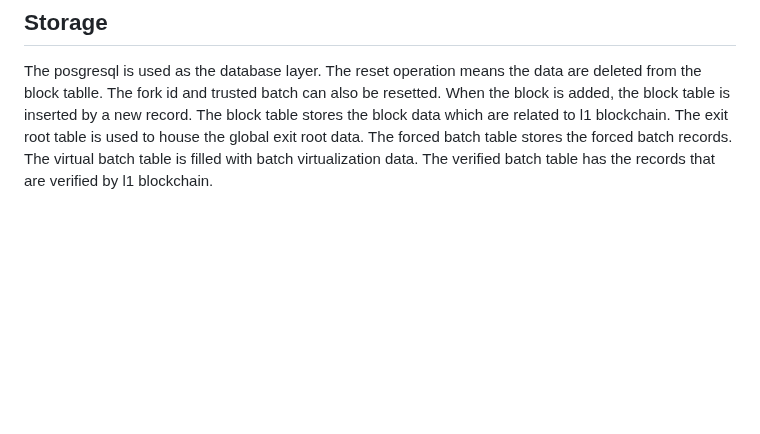
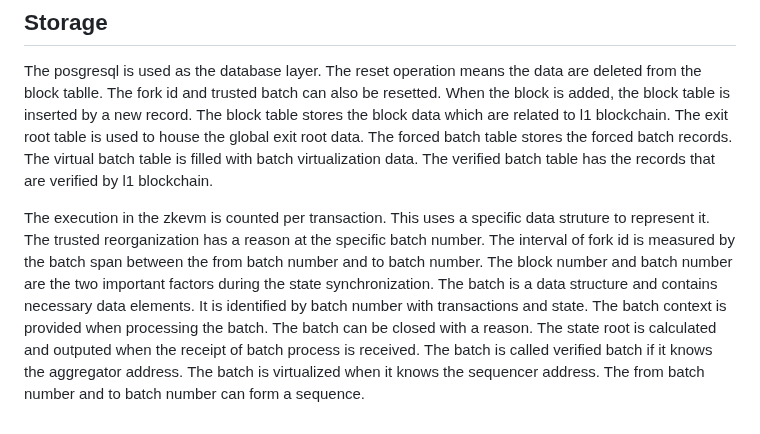
Before and after one commit to threewebcode/mystack, a Markdown page: zkevm.md, the part around the change. GitHub-like rendering; blank space fills up the shorter version.

```diff
--- a/zkevm.md
+++ b/zkevm.md
@@ -27,3 +27,5 @@ The sequencer loads the transactions from the transaction pool and sends these w
 ## Storage
 
 The posgresql is used as the database layer. The reset operation means the data are deleted from the block tablle. The fork id and trusted batch can also be resetted. When the block is added, the block table is inserted by a new record. The block table stores the block data which are related to l1 blockchain. The exit root table is used to house the global exit root data. The forced batch table stores the forced batch records. The virtual batch table is filled with batch virtualization data. The verified batch table has the records that are verified by l1 blockchain.
+
+The execution in the zkevm is counted per transaction. This uses a specific data struture to represent it. The trusted reorganization has a reason at the specific batch number. The interval of fork id is measured by the batch span between the from batch number and to batch number. The block number and batch number are the two important factors during the state synchronization. The batch is a data structure and contains necessary data elements. It is identified by batch number with transactions and state. The batch context is provided when processing the batch. The batch can be closed with a reason. The state root is calculated and outputed when the receipt of batch process is received. The batch is called verified batch if it knows the aggregator address. The batch is virtualized when it knows the sequencer address. The from batch number and to batch number can form a sequence.
```
